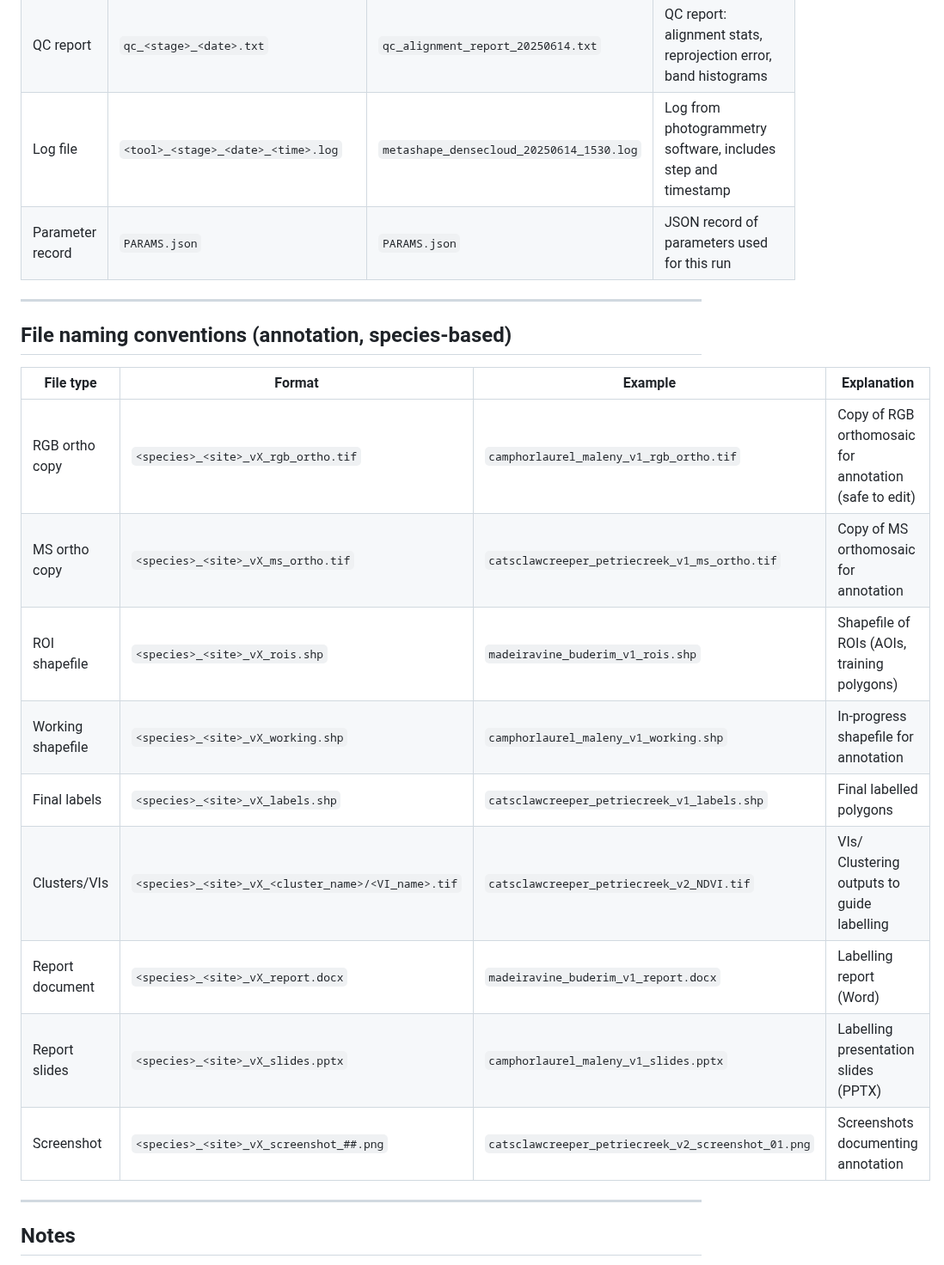
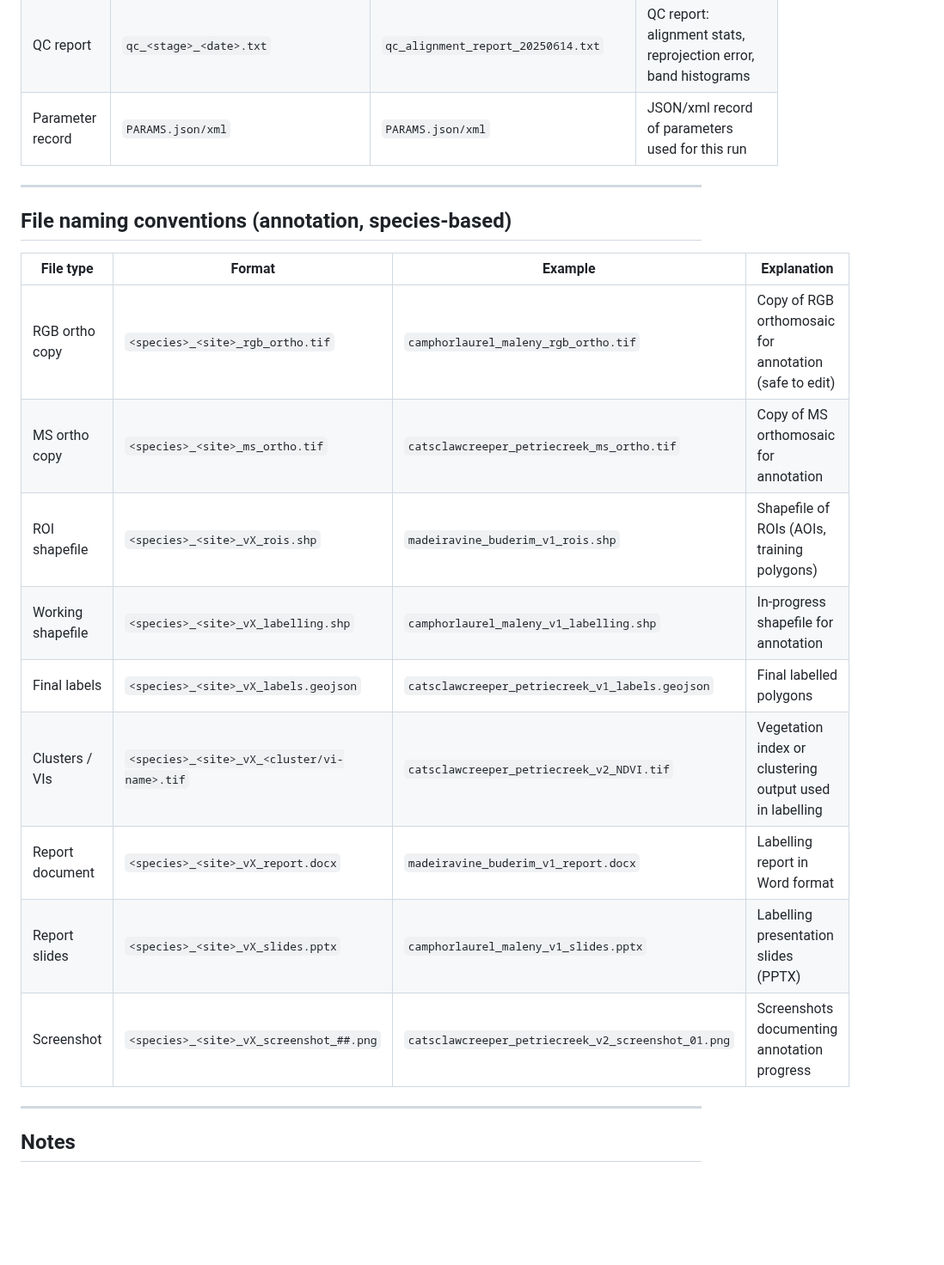
Before and after one commit to Narmilan-A/Smart-Vegetation-Mapping-Workshop, a Markdown page: additional_resources/AQIRF_folder_structure_v6.md, the part around one of its changes. Shown at 86% size. Rendered like a GitHub page; blank space fills up the shorter version.

```diff
--- a/additional_resources/AQIRF_folder_structure_v6.md
+++ b/additional_resources/AQIRF_folder_structure_v6.md
@@ -128,24 +128,23 @@ annotation/
 | DEM                   | `<site>_<date>_dem.tif`             | `Buderim_20250407_dem.tif`                     | Digital Elevation Model generated from processing                           |
 | Mesh (OBJ)            | `<site>_<date>_rgb_mesh_<level>.obj`| `Maleny_20250614_rgb_mesh_high.obj`            | 3D mesh model, with resolution level (low/medium/high)                      |
 | QC report             | `qc_<stage>_<date>.txt`             | `qc_alignment_report_20250614.txt`             | QC report: alignment stats, reprojection error, band histograms             |
-| Log file              | `<tool>_<stage>_<date>_<time>.log`  | `metashape_densecloud_20250614_1530.log`       | Log from photogrammetry software, includes step and timestamp               |
-| Parameter record      | `PARAMS.json`                       | `PARAMS.json`                                  | JSON record of parameters used for this run                                 |
+| Parameter record      | `PARAMS.json/xml`                   | `PARAMS.json/xml`                              | JSON/xml record of parameters used for this run                             |
 
 ---
 
 ## File naming conventions (annotation, species-based)
 
-| File type           | Format                                        | Example                                                   | Explanation                                               |
-|---------------------|-----------------------------------------------|-----------------------------------------------------------|-----------------------------------------------------------|
-| RGB ortho copy      | `<species>_<site>_vX_rgb_ortho.tif`           | `camphorlaurel_maleny_v1_rgb_ortho.tif`                   | Copy of RGB orthomosaic for annotation (safe to edit)     |
-| MS ortho copy       | `<species>_<site>_vX_ms_ortho.tif`            | `catsclawcreeper_petriecreek_v1_ms_ortho.tif`             | Copy of MS orthomosaic for annotation                     |
-| ROI shapefile       | `<species>_<site>_vX_rois.shp`                | `madeiravine_buderim_v1_rois.shp`                         | Shapefile of ROIs (AOIs, training polygons)               |
-| Working shapefile   | `<species>_<site>_vX_working.shp`             | `camphorlaurel_maleny_v1_working.shp`                     | In-progress shapefile for annotation                      |
-| Final labels        | `<species>_<site>_vX_labels.shp`              | `catsclawcreeper_petriecreek_v1_labels.shp`               | Final labelled polygons                                   |
-| Clusters/VIs            | `<species>_<site>_vX_<cluster_name>/<VI_name>.tif`            | `catsclawcreeper_petriecreek_v2_NDVI.tif`             | VIs/ Clustering outputs to guide labelling                     |
-| Report document     | `<species>_<site>_vX_report.docx`             | `madeiravine_buderim_v1_report.docx`                      | Labelling report (Word)                                   |
-| Report slides       | `<species>_<site>_vX_slides.pptx`             | `camphorlaurel_maleny_v1_slides.pptx`                     | Labelling presentation slides (PPTX)                      |
-| Screenshot          | `<species>_<site>_vX_screenshot_##.png`       | `catsclawcreeper_petriecreek_v2_screenshot_01.png`        | Screenshots documenting annotation                        |
+| File type        | Format                                          | Example                                          | Explanation                                           |
+|------------------|-------------------------------------------------|--------------------------------------------------|-------------------------------------------------------|
+| RGB ortho copy   | `<species>_<site>_rgb_ortho.tif`                | `camphorlaurel_maleny_rgb_ortho.tif`             | Copy of RGB orthomosaic for annotation (safe to edit) |
+| MS ortho copy    | `<species>_<site>_ms_ortho.tif`                 | `catsclawcreeper_petriecreek_ms_ortho.tif`       | Copy of MS orthomosaic for annotation                 |
+| ROI shapefile    | `<species>_<site>_vX_rois.shp`                  | `madeiravine_buderim_v1_rois.shp`                | Shapefile of ROIs (AOIs, training polygons)           |
+| Working shapefile| `<species>_<site>_vX_labelling.shp`             | `camphorlaurel_maleny_v1_labelling.shp`            | In-progress shapefile for annotation                |
+| Final labels     | `<species>_<site>_vX_labels.geojson`            | `catsclawcreeper_petriecreek_v1_labels.geojson`  | Final labelled polygons                               |
+| Clusters / VIs   | `<species>_<site>_vX_<cluster/vi-name>.tif`     | `catsclawcreeper_petriecreek_v2_NDVI.tif`        | Vegetation index or clustering output used in labelling|
+| Report document  | `<species>_<site>_vX_report.docx`               | `madeiravine_buderim_v1_report.docx`             | Labelling report in Word format                       |
+| Report slides    | `<species>_<site>_vX_slides.pptx`               | `camphorlaurel_maleny_v1_slides.pptx`            | Labelling presentation slides (PPTX)                  |
+| Screenshot       | `<species>_<site>_vX_screenshot_##.png`         | `catsclawcreeper_petriecreek_v2_screenshot_01.png`| Screenshots documenting annotation progress          |
 
 ---
 
```
Also changed, not shown: other parts of additional_resources/AQIRF_folder_structure_v6.md (+8 -8 lines).
